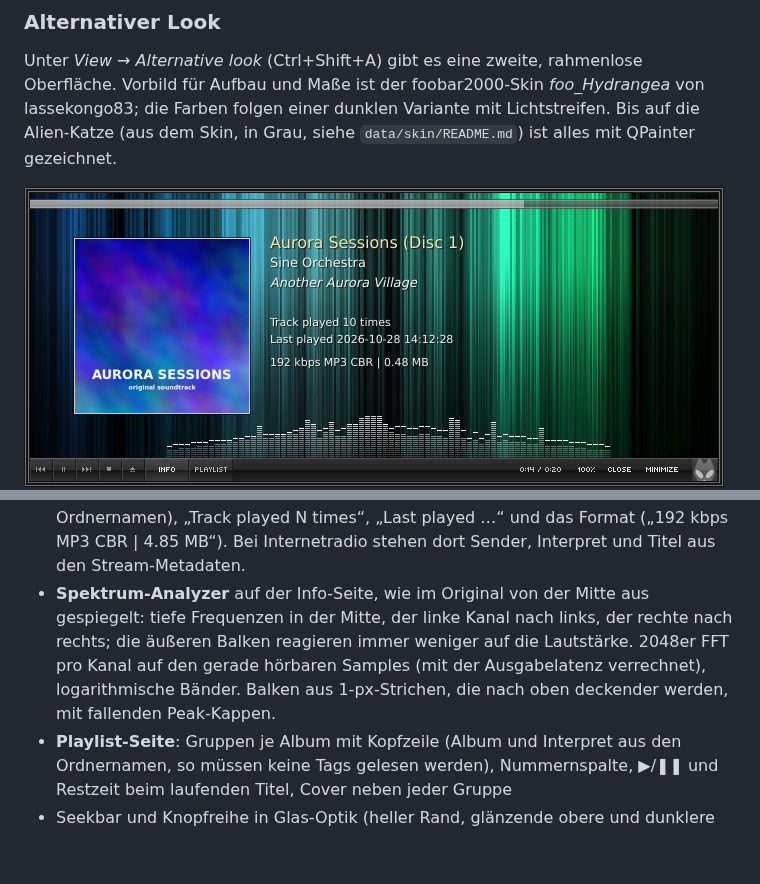
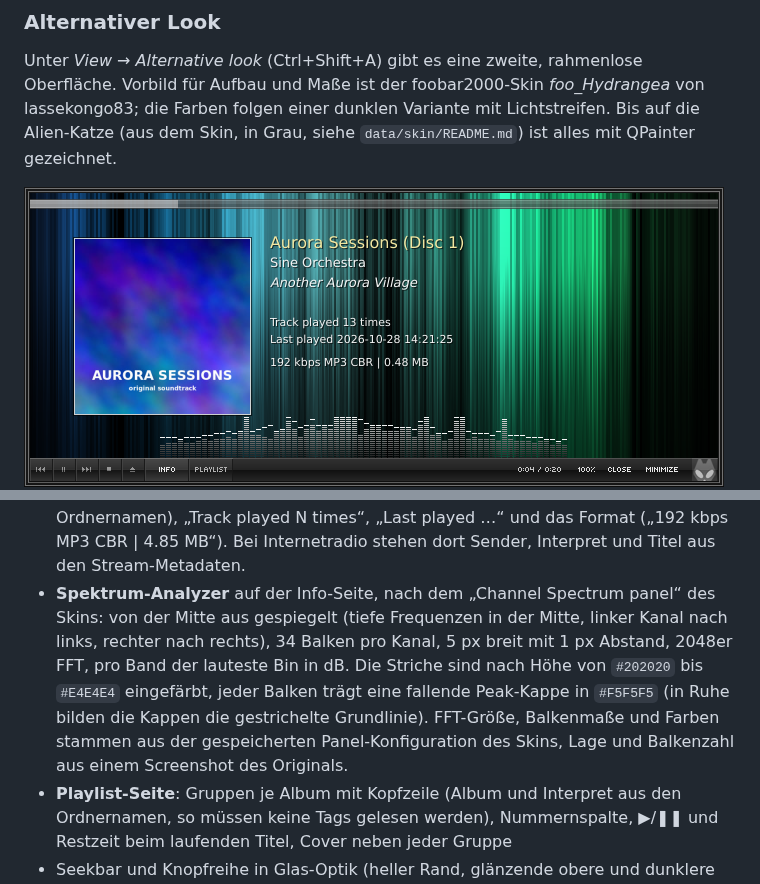
Before and after one commit to Lolzen/Billy, a Markdown page: README.md, 2 parts joined by grey strips. Drawn GitHub-style; pictures changed too: docs/screenshot-alternative.png; blank space fills up the shorter version.

```diff
--- a/README.md
+++ b/README.md
@@ -75,10 +75,12 @@ QPainter gezeichnet.
 * **Info-Seite**: das Cover (175 px; eingebettetes Bild oder `cover.jpg`, `folder.jpg` usw. im Ordner). Daneben stehen Album, Interpret, Titel (aus den Tags, sonst aus den
   Ordnernamen), „Track played N times“, „Last played …“ und das Format („192 kbps MP3 CBR | 4.85 MB“).
   Bei Internetradio stehen dort Sender, Interpret und Titel aus den Stream-Metadaten.
-* **Spektrum-Analyzer** auf der Info-Seite, wie im Original von der Mitte aus gespiegelt: tiefe Frequenzen in
-  der Mitte, der linke Kanal nach links, der rechte nach rechts; die äußeren Balken reagieren immer weniger auf
-  die Lautstärke. 2048er FFT pro Kanal auf den gerade hörbaren Samples (mit der Ausgabelatenz verrechnet),
-  logarithmische Bänder. Balken aus 1-px-Strichen, die nach oben deckender werden, mit fallenden Peak-Kappen.
+* **Spektrum-Analyzer** auf der Info-Seite, nach dem „Channel Spectrum panel“ des Skins: von der Mitte aus
+  gespiegelt (tiefe Frequenzen in der Mitte, linker Kanal nach links, rechter nach rechts), 34 Balken pro
+  Kanal, 5 px breit mit 1 px Abstand, 2048er FFT, pro Band der lauteste Bin in dB. Die Striche sind nach Höhe
+  von `#202020` bis `#E4E4E4` eingefärbt, jeder Balken trägt eine fallende Peak-Kappe in `#F5F5F5` (in Ruhe
+  bilden die Kappen die gestrichelte Grundlinie). FFT-Größe, Balkenmaße und Farben stammen aus der gespeicherten
+  Panel-Konfiguration des Skins, Lage und Balkenzahl aus einem Screenshot des Originals.
 * **Playlist-Seite**: Gruppen je Album mit Kopfzeile (Album und Interpret aus den Ordnernamen, so müssen keine
   Tags gelesen werden), Nummernspalte, ▶/❚❚ und Restzeit beim laufenden Titel, Cover neben jeder Gruppe
 * Seekbar und Knopfreihe in Glas-Optik (heller Rand, glänzende obere und dunklere untere Hälfte) mit Pixelschrift: ⏮ ⏯ ⏭ ■ ⏏ (Ordner öffnen), INFO, PLAYLIST, Zeit,
```
Also changed, not shown: 2 other files.
